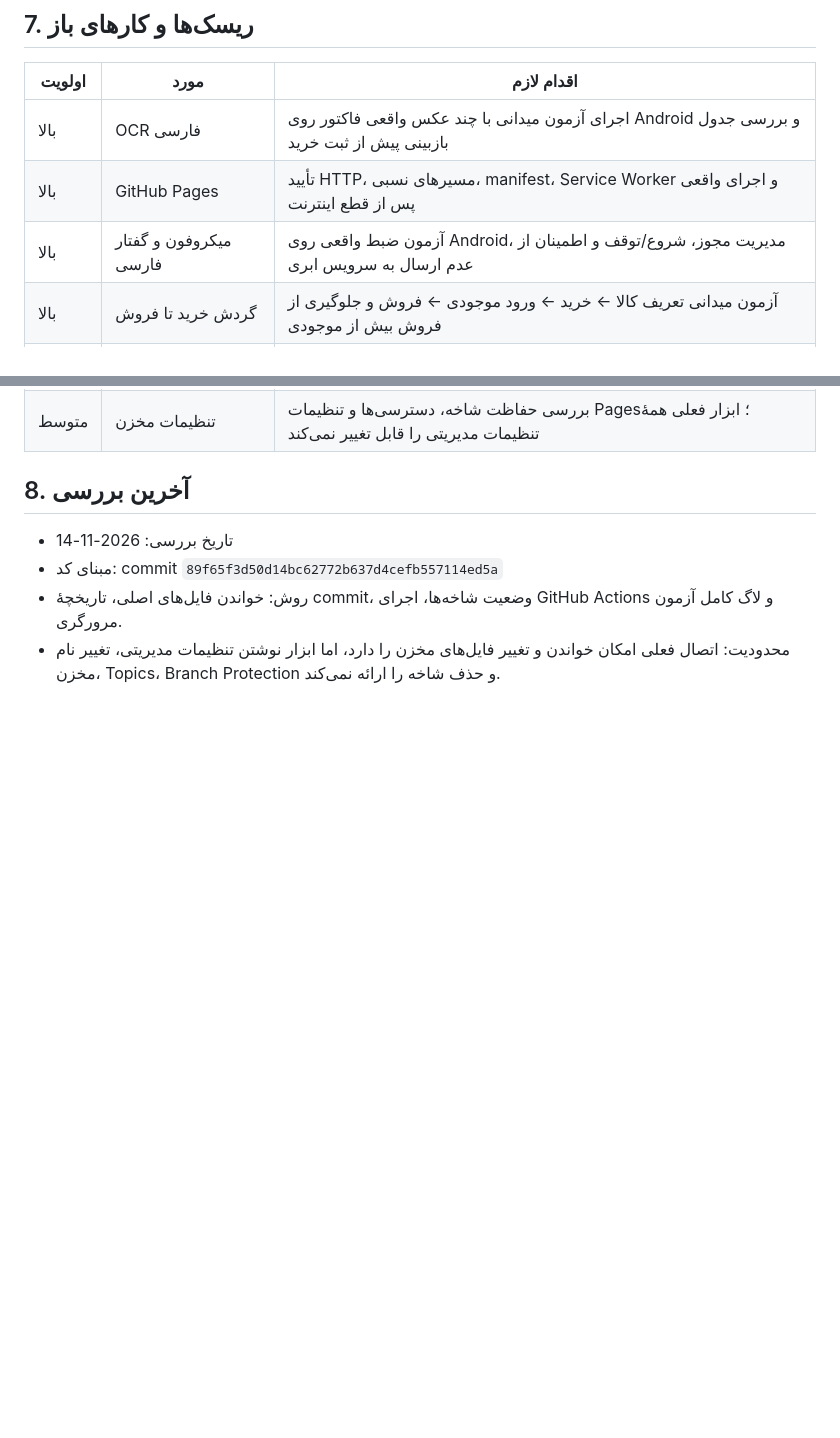
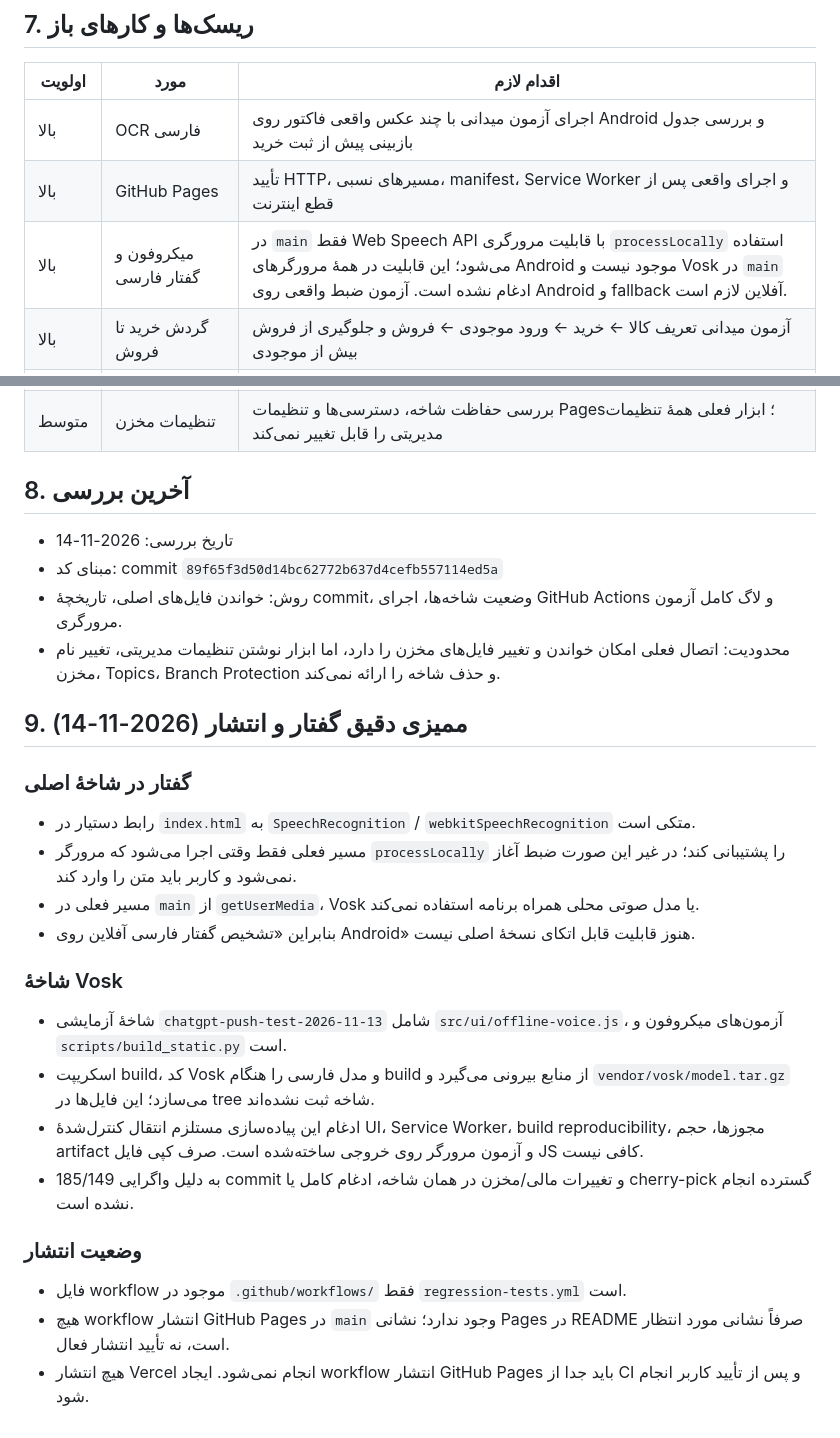
Before and after one commit to abbasrohi7x-wq/younique-accounting, a Markdown page: PROJECT_STATUS.md, 2 parts joined by grey strips. Drawn GitHub-style; blank space fills up the shorter version.

Commit message:
docs: clarify offline speech and Pages readiness

```diff
--- a/PROJECT_STATUS.md
+++ b/PROJECT_STATUS.md
@@ -70,7 +70,7 @@
 |---|---|---|
 | بالا | OCR فارسی | اجرای آزمون میدانی با چند عکس واقعی فاکتور روی Android و بررسی جدول بازبینی پیش از ثبت خرید |
 | بالا | GitHub Pages | تأیید HTTP، مسیرهای نسبی، manifest، Service Worker و اجرای واقعی پس از قطع اینترنت |
-| بالا | میکروفون و گفتار فارسی | آزمون ضبط واقعی روی Android، مدیریت مجوز، شروع/توقف و اطمینان از عدم ارسال به سرویس ابری |
+| بالا | میکروفون و گفتار فارسی | در `main` فقط Web Speech API با قابلیت مرورگری `processLocally` استفاده می‌شود؛ این قابلیت در همهٔ مرورگرهای Android موجود نیست و Vosk در `main` ادغام نشده است. آزمون ضبط واقعی روی Android و fallback آفلاین لازم است. |
 | بالا | گردش خرید تا فروش | آزمون میدانی تعریف کالا ← خرید ← ورود موجودی ← فروش و جلوگیری از فروش بیش از موجودی |
 | بالا | پرداخت چندروشی | آزمون میدانی نقد، کارت، بانک و نسیه و تطبیق صندوق و دفتر |
 | متوسط | پشتیبان‌گیری بین دستگاه‌ها | آزمون خروجی، انتقال فایل، بازیابی، کنترل checksum و رمزگذاری روی دو دستگاه |
@@ -83,3 +83,23 @@
 - مبنای کد: commit `89f65f3d50d14bc62772b637d4cefb557114ed5a`
 - روش: خواندن فایل‌های اصلی، تاریخچهٔ commit، وضعیت شاخه‌ها، اجرای GitHub Actions و لاگ کامل آزمون مرورگری.
 - محدودیت: اتصال فعلی امکان خواندن و تغییر فایل‌های مخزن را دارد، اما ابزار نوشتن تنظیمات مدیریتی، تغییر نام مخزن، Topics، Branch Protection و حذف شاخه را ارائه نمی‌کند.
+
+
+## 9. ممیزی دقیق گفتار و انتشار (2026-11-14)
+
+### گفتار در شاخهٔ اصلی
+- رابط دستیار در `index.html` به `SpeechRecognition` / `webkitSpeechRecognition` متکی است.
+- مسیر فعلی فقط وقتی اجرا می‌شود که مرورگر `processLocally` را پشتیبانی کند؛ در غیر این صورت ضبط آغاز نمی‌شود و کاربر باید متن را وارد کند.
+- مسیر فعلی در `main` از `getUserMedia`، Vosk یا مدل صوتی محلی همراه برنامه استفاده نمی‌کند.
+- بنابراین «تشخیص گفتار فارسی آفلاین روی Android» هنوز قابلیت قابل اتکای نسخهٔ اصلی نیست.
+
+### شاخهٔ Vosk
+- شاخهٔ آزمایشی `chatgpt-push-test-2026-11-13` شامل `src/ui/offline-voice.js`، آزمون‌های میکروفون و `scripts/build_static.py` است.
+- اسکریپت build، کد Vosk و مدل فارسی را هنگام build از منابع بیرونی می‌گیرد و `vendor/vosk/model.tar.gz` می‌سازد؛ این فایل‌ها در tree شاخه ثبت نشده‌اند.
+- ادغام این پیاده‌سازی مستلزم انتقال کنترل‌شدهٔ UI، Service Worker، build reproducibility، مجوزها، حجم artifact و آزمون مرورگر روی خروجی ساخته‌شده است. صرف کپی فایل JS کافی نیست.
+- به دلیل واگرایی 185/149 commit و تغییرات مالی/مخزن در همان شاخه، ادغام کامل یا cherry-pick گسترده انجام نشده است.
+
+### وضعیت انتشار
+- فایل workflow موجود در `.github/workflows/` فقط `regression-tests.yml` است.
+- هیچ workflow انتشار GitHub Pages در `main` وجود ندارد؛ نشانی Pages در README صرفاً نشانی مورد انتظار است، نه تأیید انتشار فعال.
+- هیچ انتشار Vercel انجام نمی‌شود. ایجاد workflow انتشار GitHub Pages باید جدا از CI و پس از تأیید کاربر انجام شود.
```
